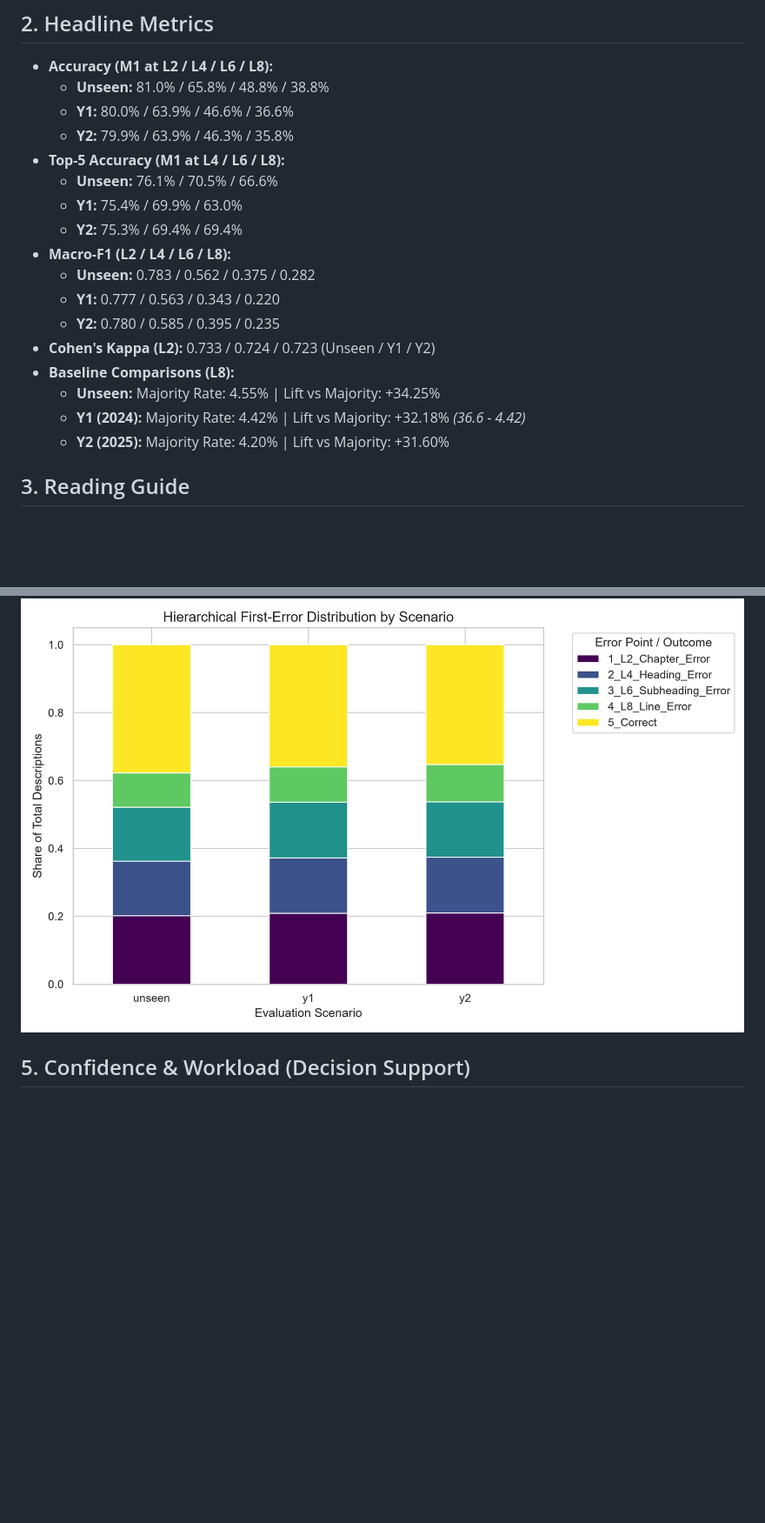
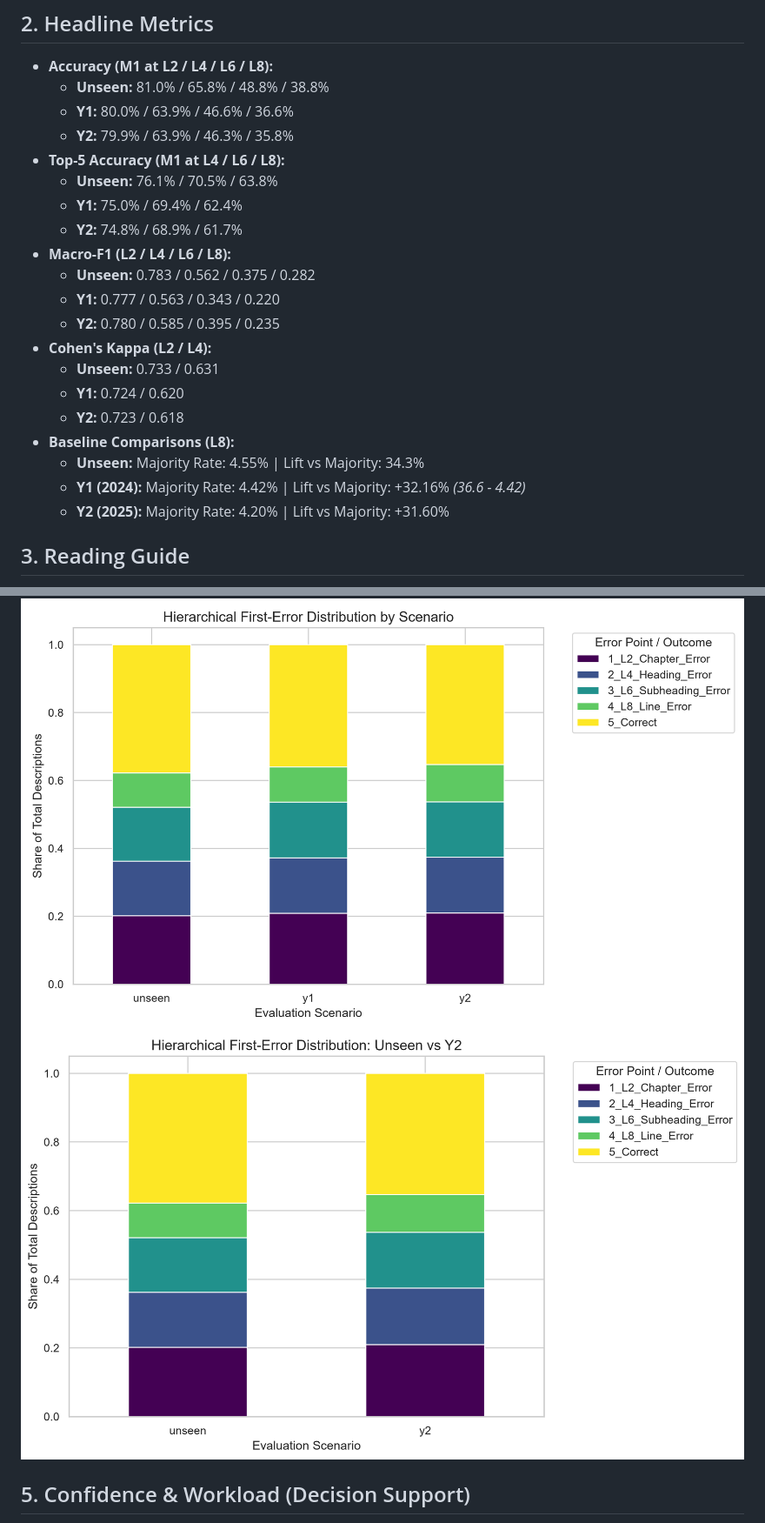
Before and after one commit to redkyladenise/hs-classifier, a Markdown page: reports/c8_results.md, 2 parts joined by grey strips. Shown at 87% size. Drawn GitHub-style; pictures changed too: reports/figures/fig1_b_hierarchical_errors.png (added); blank space fills up the shorter version.

```diff
--- a/reports/c8_results.md
+++ b/reports/c8_results.md
@@ -10,17 +10,20 @@ This report details the comprehensive evaluation of the hierarchical HS code cla
   - **Y1:** 80.0% / 63.9% / 46.6% / 36.6%
   - **Y2:** 79.9% / 63.9% / 46.3% / 35.8%
 - **Top-5 Accuracy (M1 at L4 / L6 / L8):**
-  - **Unseen:** 76.1% / 70.5% / 66.6%
-  - **Y1:** 75.4% / 69.9% / 63.0%
-  - **Y2:** 75.3% / 69.4% / 69.4%
+  - **Unseen:** 76.1% / 70.5% / 63.8%
+  - **Y1:** 75.0% / 69.4% / 62.4%
+  - **Y2:** 74.8% / 68.9% / 61.7%
 - **Macro-F1 (L2 / L4 / L6 / L8):**
   - **Unseen:** 0.783 / 0.562 / 0.375 / 0.282
   - **Y1:** 0.777 / 0.563 / 0.343 / 0.220
   - **Y2:** 0.780 / 0.585 / 0.395 / 0.235
-- **Cohen's Kappa (L2):** 0.733 / 0.724 / 0.723 (Unseen / Y1 / Y2)
+- **Cohen's Kappa (L2 / L4):**
+  - **Unseen:** 0.733 / 0.631
+  - **Y1:** 0.724 / 0.620
+  - **Y2:** 0.723 / 0.618
 - **Baseline Comparisons (L8):**
-  - **Unseen:** Majority Rate: 4.55% | Lift vs Majority: +34.25%
-  - **Y1 (2024):** Majority Rate: 4.42% | Lift vs Majority: +32.18% *(36.6 - 4.42)*
+  - **Unseen:** Majority Rate: 4.55% | Lift vs Majority: 34.3%
+  - **Y1 (2024):** Majority Rate: 4.42% | Lift vs Majority: +32.16% *(36.6 - 4.42)*
   - **Y2 (2025):** Majority Rate: 4.20% | Lift vs Majority: +31.60%
 
 ## 3. Reading Guide
@@ -34,6 +37,7 @@ This report details the comprehensive evaluation of the hierarchical HS code cla
 The model demonstrates sensitivity to temporal drift and hierarchical complexity. Descriptions mapped to split subheadings perform significantly worse than single-line subheadings, isolating the model's primary weakness to 8-digit split disambiguation.
 
 ![Hierarchical Errors](figures/fig1_hierarchical_errors.png)
+![Hierarchical Errors (Unseen vs Y2)](figures/fig1_b_hierarchical_errors.png)
 
 ## 5. Confidence & Workload (Decision Support)
 Applying frozen confidence thresholds reveals the operational reality of the model: it functions best as a high-precision human-in-the-loop support tool rather than a lights-out automation engine.
```
Also changed, not shown: 1 other file.
